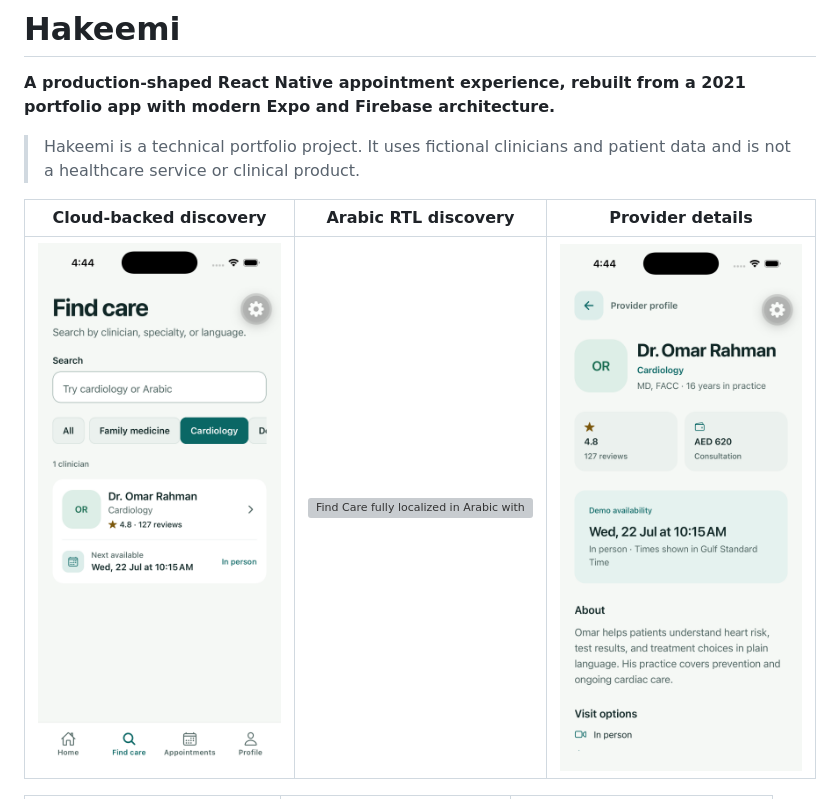
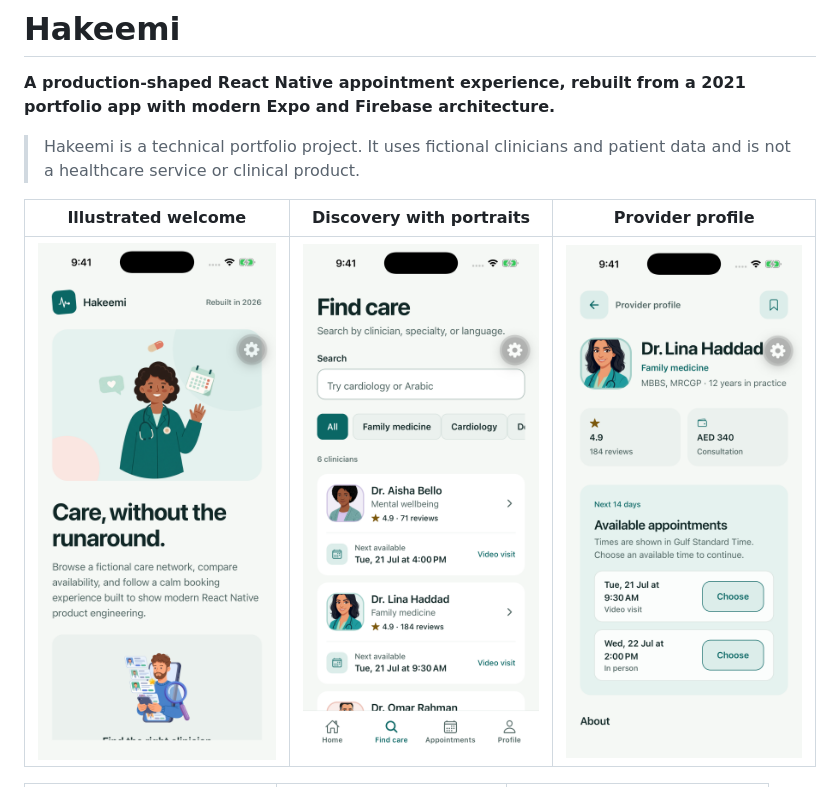
Before and after one commit to naderalfakesh/Hakeemi, a Markdown page: README.md, the part around the change printed below. Drawn GitHub-style; pictures changed too: docs/images/find-care-illustrated-native.png (added), docs/images/provider-detail-illustrated-native.png (added), docs/images/welcome-illustrated-native.png (added); grey boxes are pictures that could not be loaded.

Commit message:
docs: refresh README gallery with illustrated screens

```diff
--- a/README.md
+++ b/README.md
@@ -5,7 +5,7 @@
 > Hakeemi is a technical portfolio project. It uses fictional clinicians and
 > patient data and is not a healthcare service or clinical product.
 
-| Cloud-backed discovery                                                                                             | Arabic RTL discovery                                                                                                                     | Provider details                                                                                                   |
-| ------------------------------------------------------------------------------------------------------------------ | ---------------------------------------------------------------------------------------------------------------------------------------- | ------------------------------------------------------------------------------------------------------------------ |
-| <img src="docs/images/find-care-cloud.png" alt="Find Care showing a cloud-backed cardiology result" width="260" /> | <img src="docs/images/find-care-arabic-rtl-native.png" alt="Find Care fully localized in Arabic with mirrored RTL layout" width="260" /> | <img src="docs/images/provider-detail-cloud.png" alt="Provider detail with clinic and availability" width="260" /> |
+| Illustrated welcome                                                                                                                                 | Discovery with portraits                                                                                                                 | Provider profile                                                                                                                                  |
+| --------------------------------------------------------------------------------------------------------------------------------------------------- | ---------------------------------------------------------------------------------------------------------------------------------------- | ------------------------------------------------------------------------------------------------------------------------------------------------- |
+| <img src="docs/images/welcome-illustrated-native.png" alt="Welcome screen with an original doctor illustration and onboarding story" width="260" /> | <img src="docs/images/find-care-illustrated-native.png" alt="Find Care with illustrated doctor portraits on tinted tiles" width="260" /> | <img src="docs/images/provider-detail-illustrated-native.png" alt="Provider profile with a large ringed portrait and availability" width="260" /> |
 
```
Also changed, not shown: other parts of README.md (+3 -3 lines), SESSION.md (+8 -0 lines).
